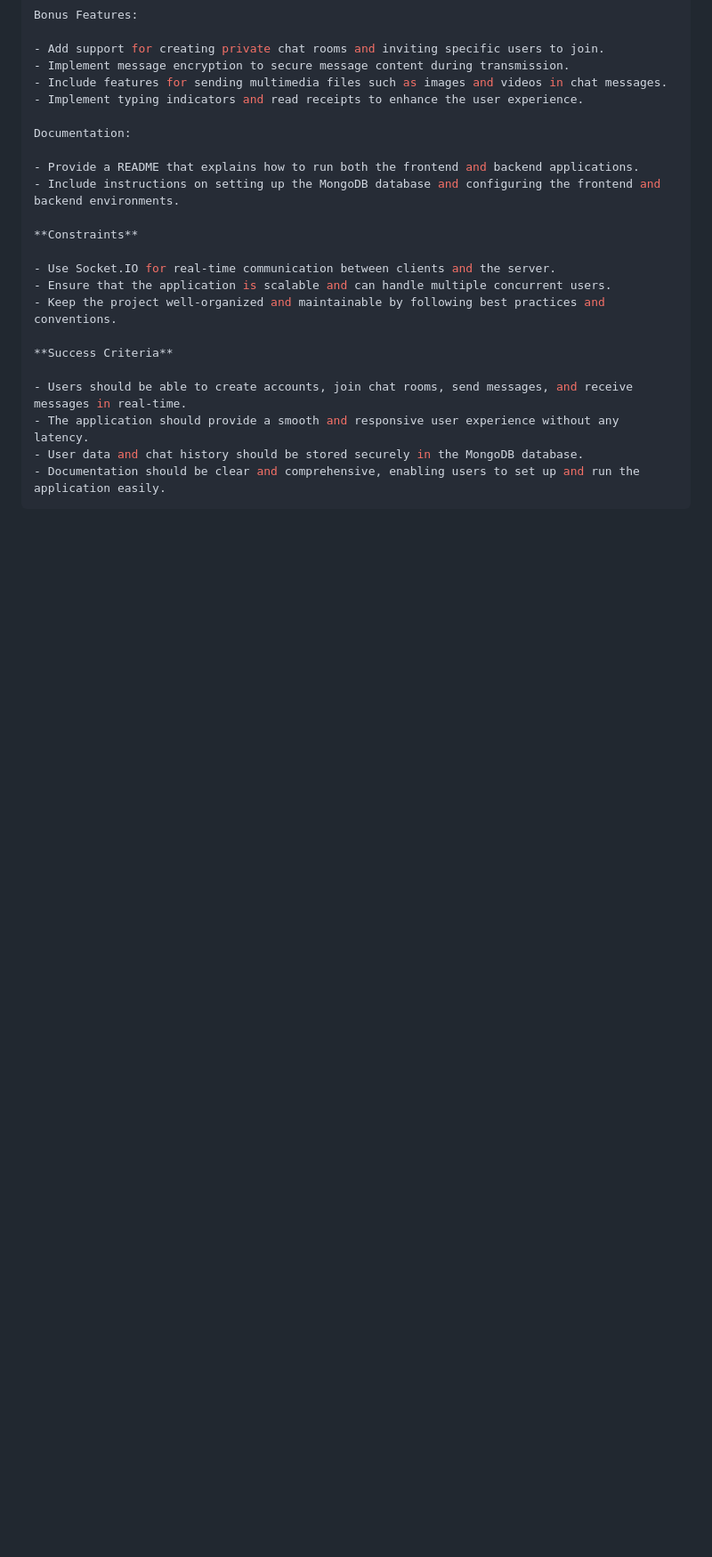
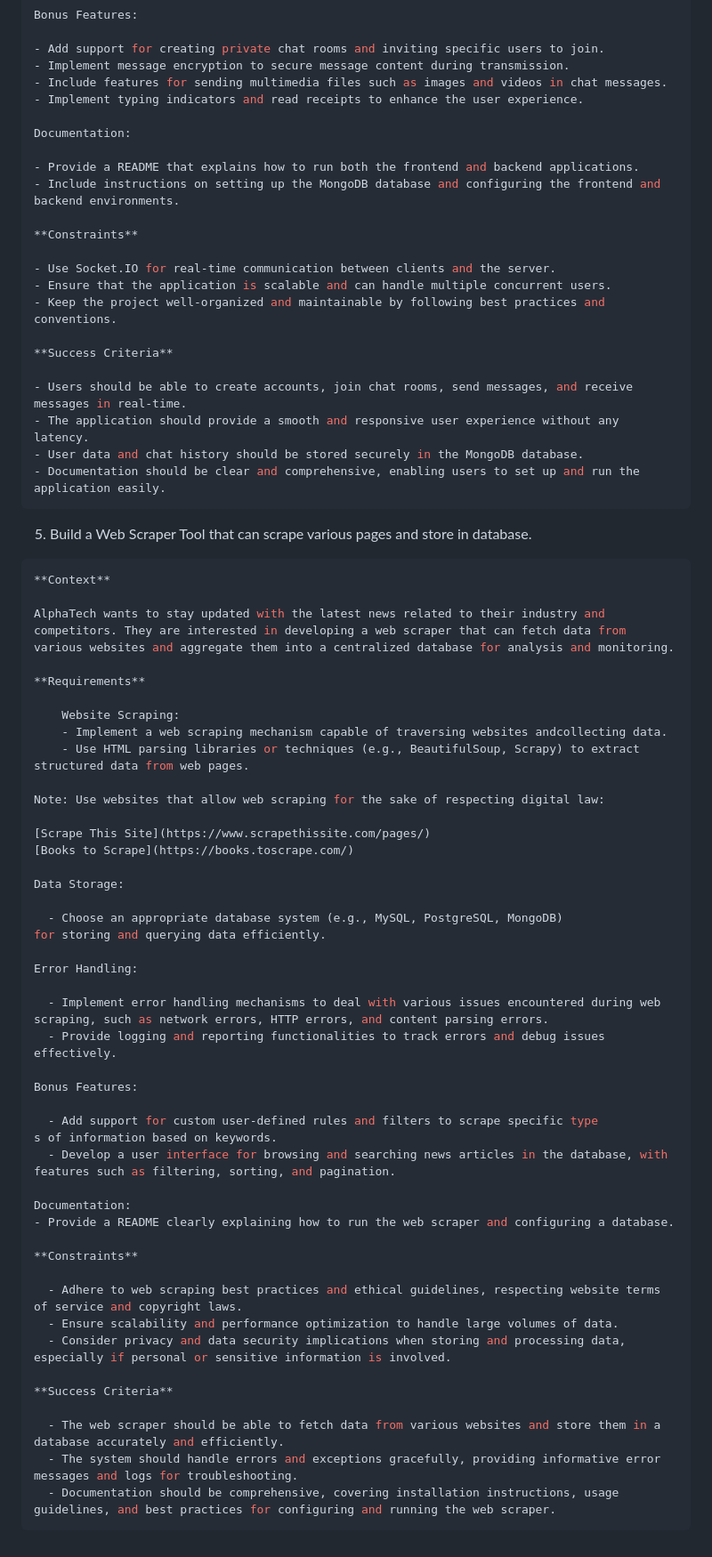
Before and after one commit to moabukar/tech-vault, a Markdown page: coding-challenges/README.md, the part around the change. Shown at 89% size. Drawn GitHub-style; blank space fills up the shorter version.

Commit message:
add coding challenge which is a web scraper to scrape sites and store data in database

````diff
--- a/coding-challenges/README.md
+++ b/coding-challenges/README.md
@@ -228,3 +228,53 @@ Documentation:
 - User data and chat history should be stored securely in the MongoDB database.
 - Documentation should be clear and comprehensive, enabling users to set up and run the application easily.
 ```
+
+5. Build a Web Scraper Tool that can scrape various pages and store in database.
+
+```bash
+**Context**
+
+AlphaTech wants to stay updated with the latest news related to their industry and competitors. They are interested in developing a web scraper that can fetch data from various websites and aggregate them into a centralized database for analysis and monitoring.
+
+**Requirements**
+
+    Website Scraping:
+    - Implement a web scraping mechanism capable of traversing websites andcollecting data.
+    - Use HTML parsing libraries or techniques (e.g., BeautifulSoup, Scrapy) to extract structured data from web pages.
+
+Note: Use websites that allow web scraping for the sake of respecting digital law:
+
+[Scrape This Site](https://www.scrapethissite.com/pages/)
+[Books to Scrape](https://books.toscrape.com/)
+
+Data Storage:
+
+  - Choose an appropriate database system (e.g., MySQL, PostgreSQL, MongoDB)
+for storing and querying data efficiently.
+
+Error Handling:
+
+  - Implement error handling mechanisms to deal with various issues encountered during web scraping, such as network errors, HTTP errors, and content parsing errors.
+  - Provide logging and reporting functionalities to track errors and debug issues effectively.
+
+Bonus Features:
+
+  - Add support for custom user-defined rules and filters to scrape specific type
+s of information based on keywords.
+  - Develop a user interface for browsing and searching news articles in the database, with features such as filtering, sorting, and pagination.
+
+Documentation:
+- Provide a README clearly explaining how to run the web scraper and configuring a database.
+
+**Constraints**
+
+  - Adhere to web scraping best practices and ethical guidelines, respecting website terms of service and copyright laws.
+  - Ensure scalability and performance optimization to handle large volumes of data.
+  - Consider privacy and data security implications when storing and processing data, especially if personal or sensitive information is involved.
+
+**Success Criteria**
+
+  - The web scraper should be able to fetch data from various websites and store them in a database accurately and efficiently.
+  - The system should handle errors and exceptions gracefully, providing informative error messages and logs for troubleshooting.
+  - Documentation should be comprehensive, covering installation instructions, usage guidelines, and best practices for configuring and running the web scraper.
+```
````
